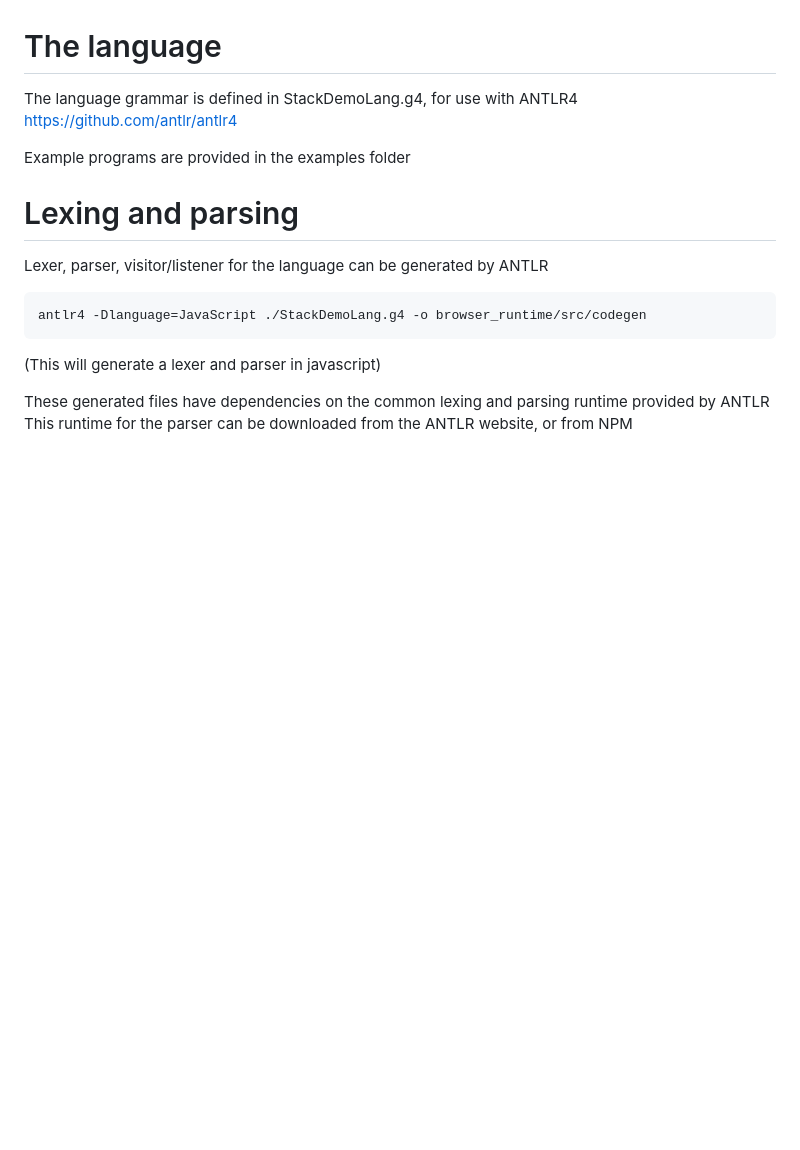
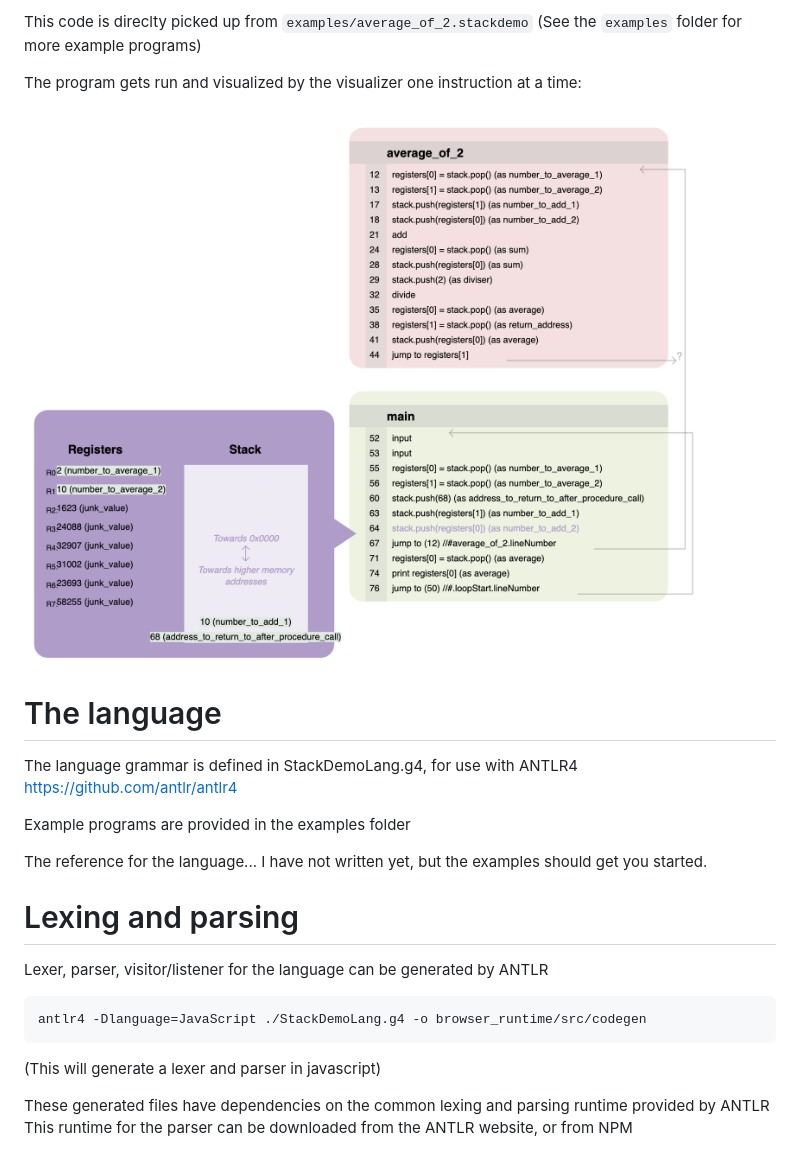
Before and after one commit to Luca-spopo/StackDemoLang, a Markdown page: README.md, the part around the change printed below. Drawn GitHub-style; pictures changed too: img/example_visualizer.png (added); blank space fills up the shorter version.

Commit message:
Added introduction and screenshot in readme

```diff
--- a/README.md
+++ b/README.md
@@ -3,3 +61,9 @@ A language to demonstrate the stack and its workings
+This code is direclty picked up from `examples/average_of_2.stackdemo`
+(See the `examples` folder for more example programs)
+
+The program gets run and visualized by the visualizer one instruction at a time:
+
+![screenshot](img/example_visualizer.png)
 
 # The language
 
@@ -7,6 +71,8 @@ The language grammar is defined in StackDemoLang.g4, for use with ANTLR4
 https://github.com/antlr/antlr4
 
 Example programs are provided in the examples folder
+
+The reference for the language... I have not written yet, but the examples should get you started.
 
 # Lexing and parsing
 
```
Also changed, not shown: other parts of README.md (+59 -1 lines).
